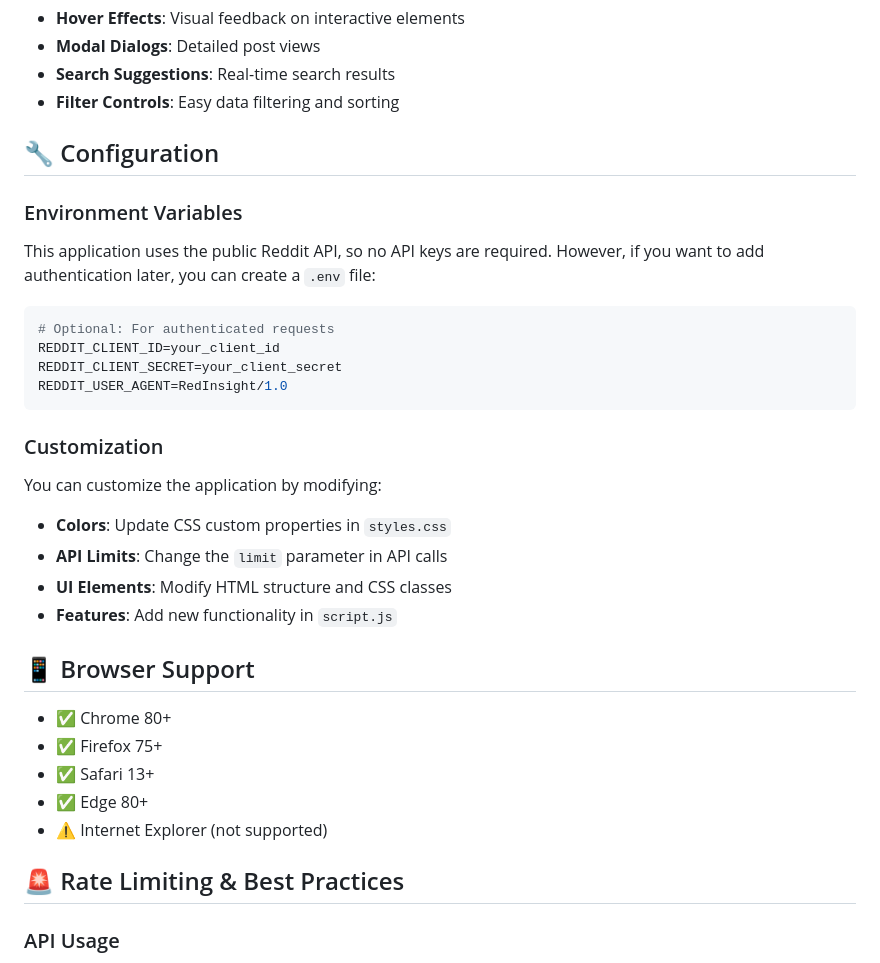
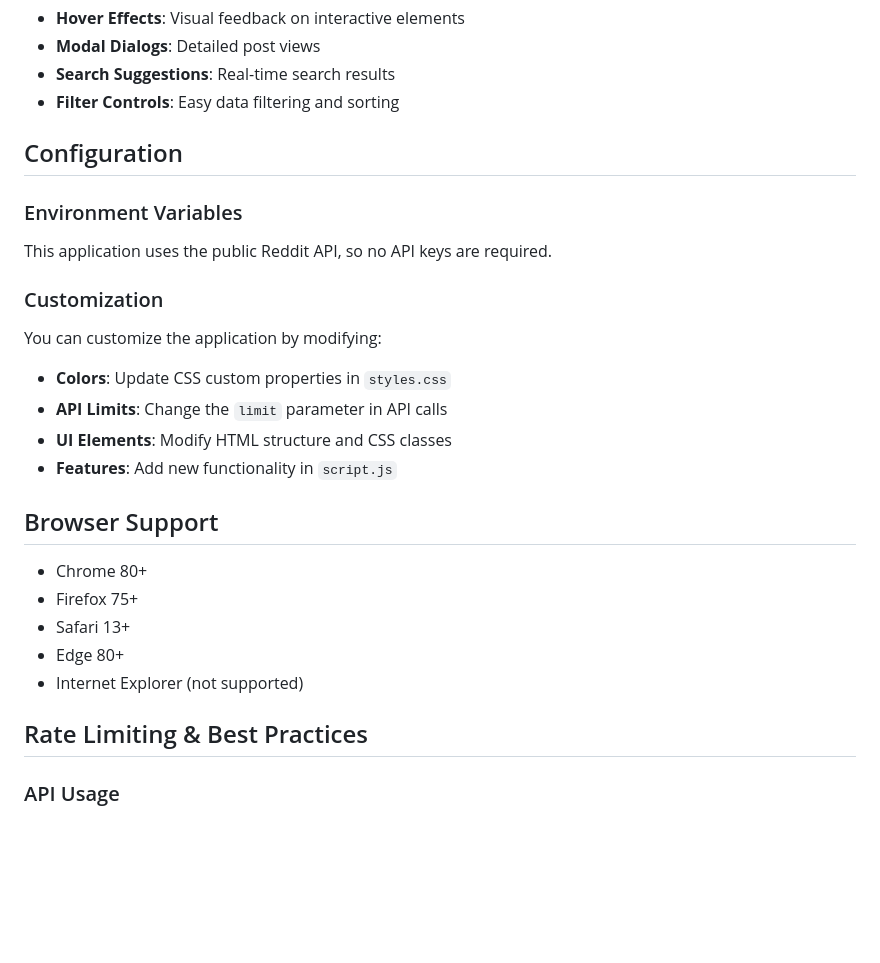
Before and after one commit to dindihabeeb/redinsight, a Markdown page: README.md, the part around the change printed below. GitHub-like rendering; blank space fills up the shorter version.

````diff
--- a/README.md
+++ b/README.md
@@ -174,17 +194,10 @@ docker-compose --profile production up -d
 - **Search Suggestions**: Real-time search results
 - **Filter Controls**: Easy data filtering and sorting
 
-## 🔧 Configuration
+## Configuration
 
 ### Environment Variables
-This application uses the public Reddit API, so no API keys are required. However, if you want to add authentication later, you can create a `.env` file:
-
-```env
-# Optional: For authenticated requests
-REDDIT_CLIENT_ID=your_client_id
-REDDIT_CLIENT_SECRET=your_client_secret
-REDDIT_USER_AGENT=RedInsight/1.0
-```
+This application uses the public Reddit API, so no API keys are required.
 
 ### Customization
 You can customize the application by modifying:
@@ -194,15 +207,15 @@ You can customize the application by modifying:
 - **UI Elements**: Modify HTML structure and CSS classes
 - **Features**: Add new functionality in `script.js`
 
-## 📱 Browser Support
+## Browser Support
 
-- ✅ Chrome 80+
-- ✅ Firefox 75+
-- ✅ Safari 13+
-- ✅ Edge 80+
-- ⚠️ Internet Explorer (not supported)
+- Chrome 80+
+- Firefox 75+
+- Safari 13+
+- Edge 80+
+- Internet Explorer (not supported)
 
-## 🚨 Rate Limiting & Best Practices
+## Rate Limiting & Best Practices
 
 ### API Usage
 - **Respectful Requests**: Built-in delays and proper headers
````
Also changed, not shown: other parts of README.md (+65 -45 lines).
